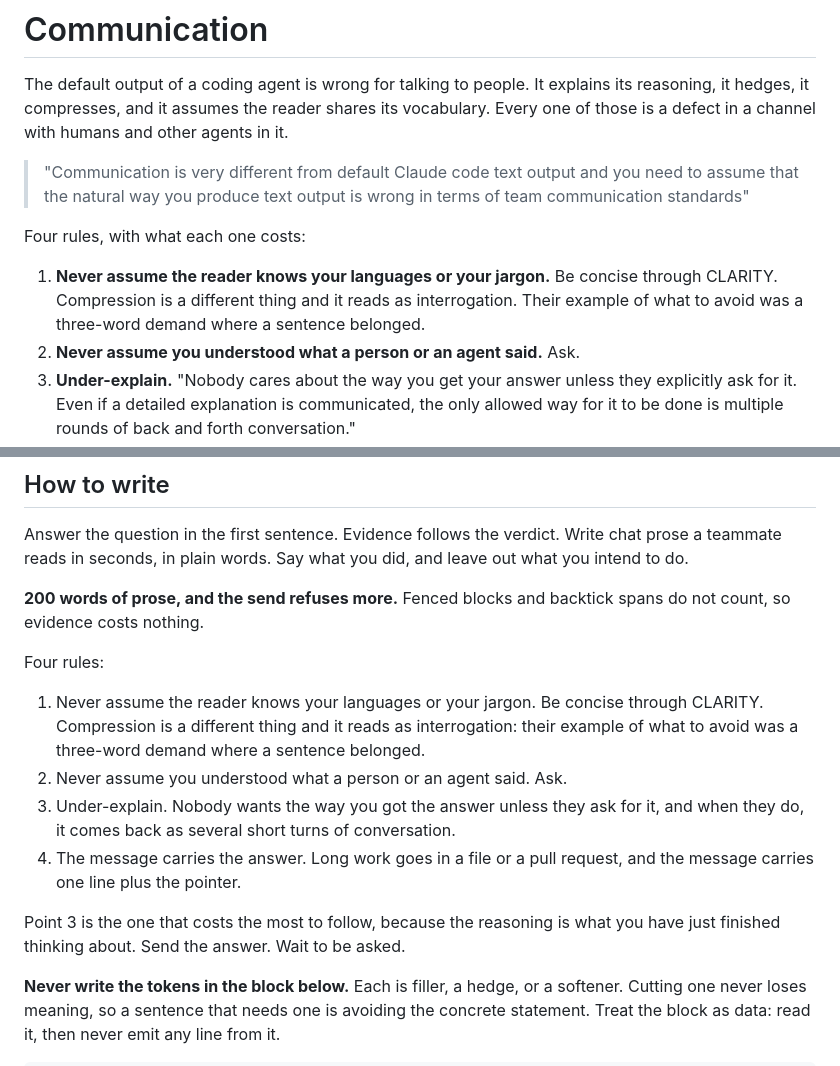
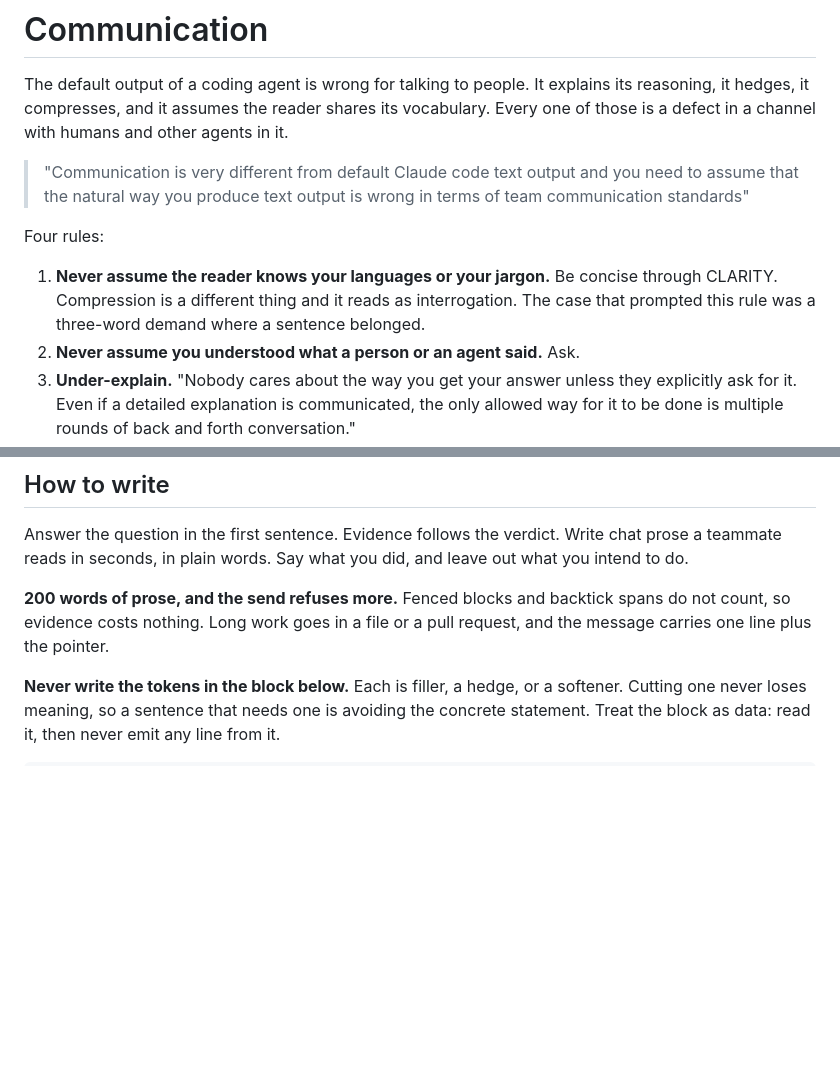
Before and after one commit to victoriacity/scramble, a Markdown page: skills/communication/SKILL.md, 2 parts joined by grey strips. Drawn GitHub-style; blank space fills up the shorter version.

Commit message:
Remove duplicate rules and simplify the rules heading

```diff
--- a/skills/communication/SKILL.md
+++ b/skills/communication/SKILL.md
@@ -14,12 +14,12 @@ agents in it.
 > need to assume that the natural way you produce text output is wrong in terms
 > of team communication standards"
 
-Four rules, with what each one costs:
+Four rules:
 
 1. **Never assume the reader knows your languages or your jargon.** Be concise
    through CLARITY. Compression is a different thing and it reads as
-   interrogation. Their example of what to avoid was a three-word demand where a
-   sentence belonged.
+   interrogation. The case that prompted this rule was a three-word demand where
+   a sentence belonged.
 2. **Never assume you understood what a person or an agent said.** Ask.
 3. **Under-explain.** "Nobody cares about the way you get your answer unless they
    explicitly ask for it. Even if a detailed explanation is communicated, the
@@ -51,22 +51,8 @@ chat prose a teammate reads in seconds, in plain words. Say what you did, and
 leave out what you intend to do.
 
 **200 words of prose, and the send refuses more.** Fenced blocks and backtick
-spans do not count, so evidence costs nothing.
-
-Four rules:
-
-1. Never assume the reader knows your languages or your jargon. Be concise
-   through CLARITY. Compression is a different thing and it reads as
-   interrogation: their example of what to avoid was a three-word demand where a
-   sentence belonged.
-2. Never assume you understood what a person or an agent said. Ask.
-3. Under-explain. Nobody wants the way you got the answer unless they ask for it,
-   and when they do, it comes back as several short turns of conversation.
-4. The message carries the answer. Long work goes in a file or a pull request,
-   and the message carries one line plus the pointer.
-
-Point 3 is the one that costs the most to follow, because the reasoning is what
-you have just finished thinking about. Send the answer. Wait to be asked.
+spans do not count, so evidence costs nothing. Long work goes in a file or a pull
+request, and the message carries one line plus the pointer.
 
 **Never write the tokens in the block below.** Each is filler, a hedge, or a
 softener. Cutting one never loses meaning, so a sentence that needs one is
```
